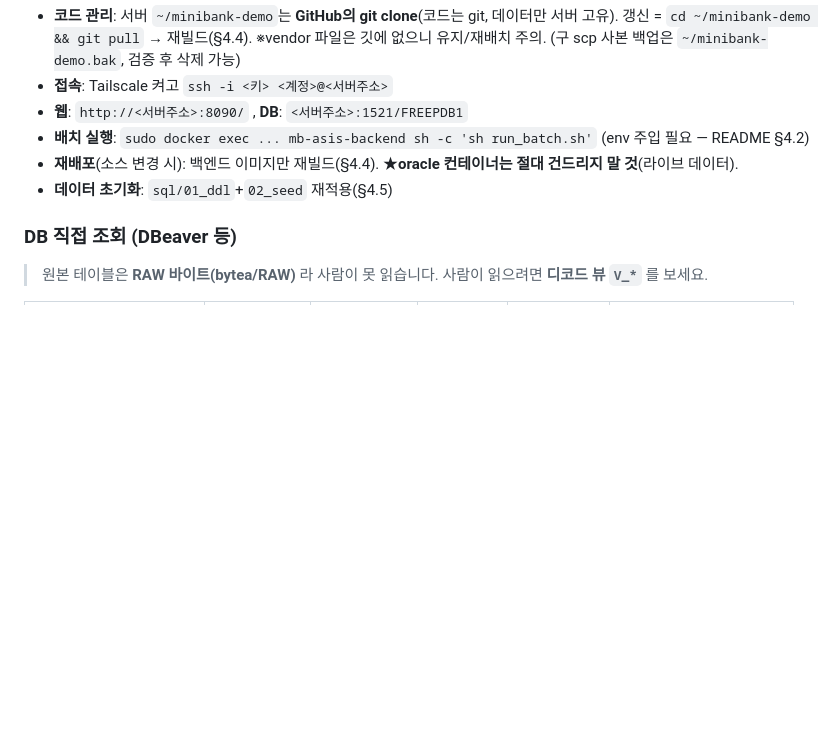
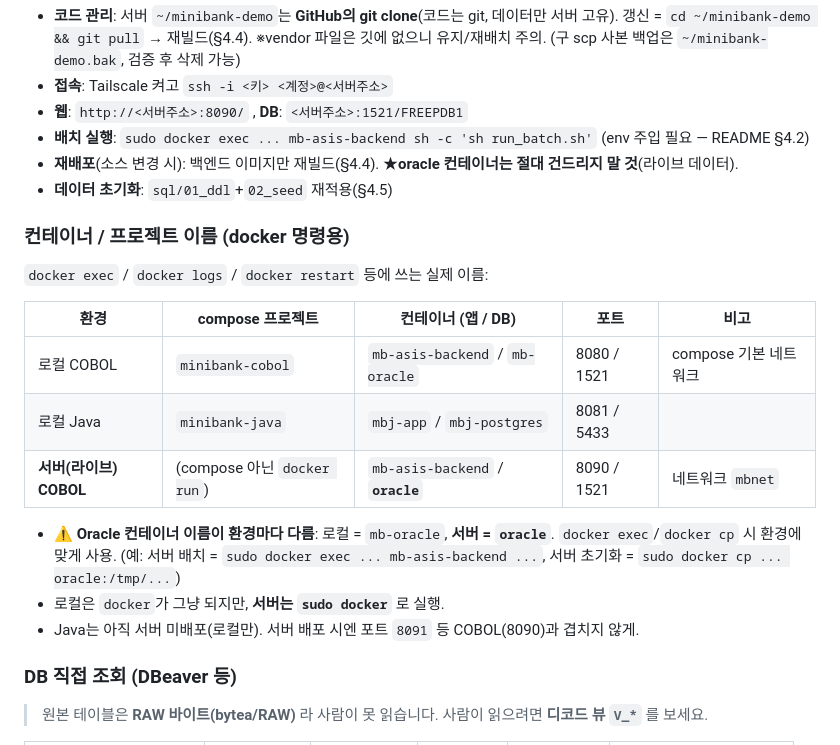
Before and after one commit to Hoax0606/KS-Bank-mockup, a Markdown page: ONBOARDING.md, the part around the change. Drawn GitHub-style; blank space fills up the shorter version.

Commit message:
ONBOARDING: add container/project name reference table
docker exec/logs/restart 용 실제 이름 표 추가.
- 로컬: minibank-cobol(mb-asis-backend/mb-oracle), minibank-java(mbj-app/mbj-postgres)
- 서버: mb-asis-backend / oracle (net mbnet)
★Oracle 컨테이너명 로컬=mb-oracle ≠ 서버=oracle 주의 명시.

Co-Authored-By: Claude Opus 4.8 (1M context) <noreply@anthropic.com>

```diff
--- a/ONBOARDING.md
+++ b/ONBOARDING.md
@@ -89,6 +89,21 @@ docker compose -f backend-cobol/docker/compose.asis.yml up -d --build
 - **재배포**(소스 변경 시): 백엔드 이미지만 재빌드(§4.4). ★**oracle 컨테이너는 절대 건드리지 말 것**(라이브 데이터).
 - **데이터 초기화**: `sql/01_ddl`+`02_seed` 재적용(§4.5)
 
+### 컨테이너 / 프로젝트 이름 (docker 명령용)
+
+`docker exec` / `docker logs` / `docker restart` 등에 쓰는 실제 이름:
+
+| 환경 | compose 프로젝트 | 컨테이너 (앱 / DB) | 포트 | 비고 |
+|------|------------------|--------------------|------|------|
+| 로컬 COBOL | `minibank-cobol` | `mb-asis-backend` / `mb-oracle` | 8080 / 1521 | compose 기본 네트워크 |
+| 로컬 Java | `minibank-java` | `mbj-app` / `mbj-postgres` | 8081 / 5433 | |
+| **서버(라이브) COBOL** | (compose 아닌 `docker run`) | `mb-asis-backend` / **`oracle`** | 8090 / 1521 | 네트워크 `mbnet` |
+
+- ⚠️ **Oracle 컨테이너 이름이 환경마다 다름**: 로컬 = `mb-oracle`, **서버 = `oracle`**. `docker exec`/`docker cp` 시 환경에 맞게 사용.
+  (예: 서버 배치 = `sudo docker exec ... mb-asis-backend ...`, 서버 초기화 = `sudo docker cp ... oracle:/tmp/...`)
+- 로컬은 `docker`가 그냥 되지만, **서버는 `sudo docker`** 로 실행.
+- Java는 아직 서버 미배포(로컬만). 서버 배포 시엔 포트 `8091` 등 COBOL(8090)과 겹치지 않게.
+
 ### DB 직접 조회 (DBeaver 등)
 
 > 원본 테이블은 **RAW 바이트(bytea/RAW)** 라 사람이 못 읽습니다. 사람이 읽으려면 **디코드 뷰 `V_*`** 를 보세요.
```
